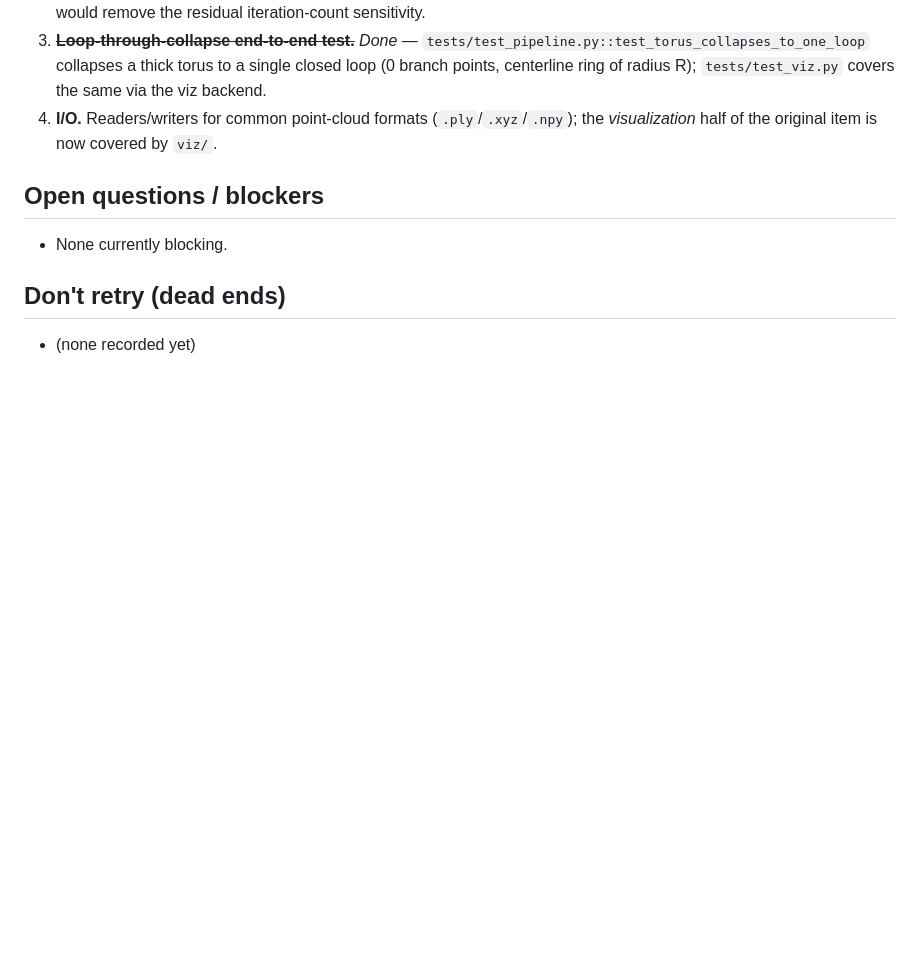
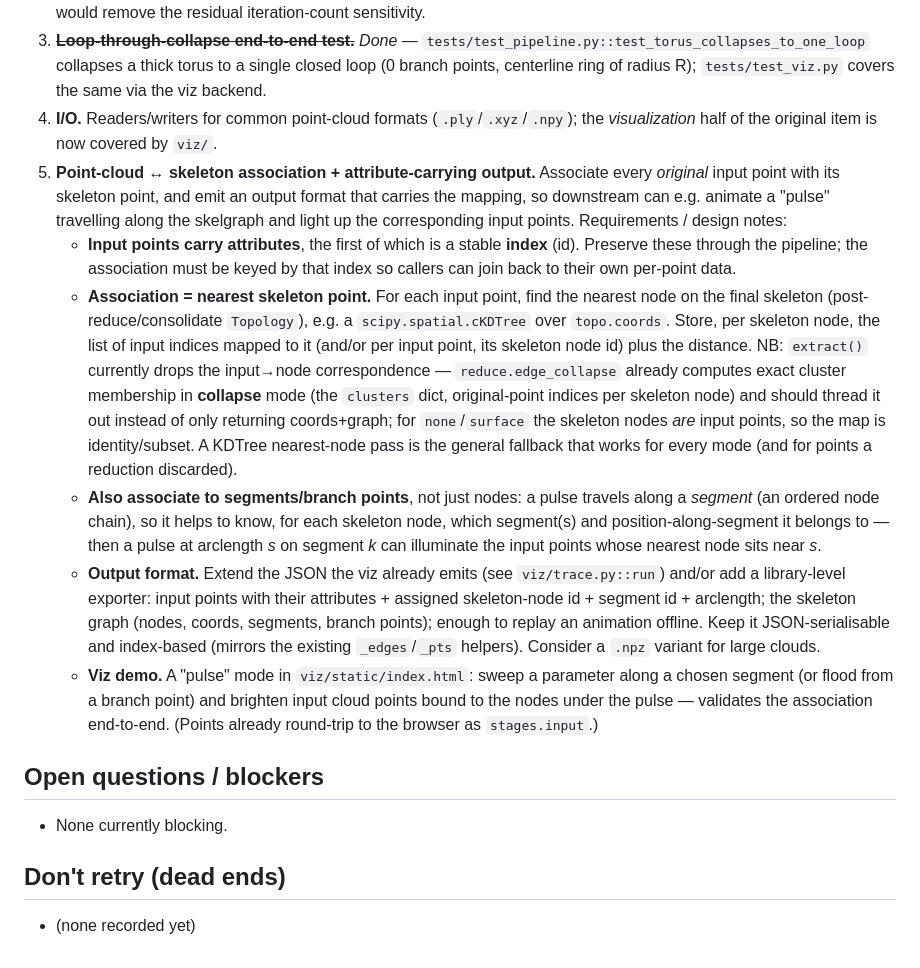
Before and after one commit to fughilli/graph-extractor, a Markdown page: WORKLOG.md, the part around the change. Rendered like a GitHub page; blank space fills up the shorter version.

Commit message:
docs(worklog): TODO for point-cloud <-> skeleton association output
Record the next feature: associate every original input point (which carries
attributes, first being a stable index) with its nearest skeleton point, and
emit an output format carrying the mapping so downstream can animate a "pulse"
along the skelgraph that illuminates the corresponding input points. Captures
the design notes -- preserve the per-point index, nearest-node association via
cKDTree (with edge_collapse's cluster membership as the exact map in collapse
mode; identity for none/surface), segment+arclength association for pulses, a
JSON/npz exporter extending viz/trace.py, and a viz pulse demo -- so the next
agent can pick it up. Not implemented yet.

Co-Authored-By: Claude Opus 4.8 (1M context) <noreply@anthropic.com>

```diff
--- a/WORKLOG.md
+++ b/WORKLOG.md
@@ -128,6 +128,40 @@ sampled along the edges of a 1-D network. See `README.md` for the durable spec.
    `tests/test_viz.py` covers the same via the viz backend.
 4. **I/O.** Readers/writers for common point-cloud formats (`.ply`/`.xyz`/`.npy`);
    the *visualization* half of the original item is now covered by `viz/`.
+5. **Point-cloud ↔ skeleton association + attribute-carrying output.** Associate
+   every *original* input point with its skeleton point, and emit an output
+   format that carries the mapping, so downstream can e.g. animate a "pulse"
+   travelling along the skelgraph and light up the corresponding input points.
+   Requirements / design notes:
+   - **Input points carry attributes**, the first of which is a stable **index**
+     (id). Preserve these through the pipeline; the association must be keyed by
+     that index so callers can join back to their own per-point data.
+   - **Association = nearest skeleton point.** For each input point, find the
+     nearest node on the final skeleton (post-reduce/consolidate `Topology`),
+     e.g. a `scipy.spatial.cKDTree` over `topo.coords`. Store, per skeleton node,
+     the list of input indices mapped to it (and/or per input point, its skeleton
+     node id) plus the distance. NB: `extract()` currently drops the input→node
+     correspondence — `reduce.edge_collapse` already computes exact cluster
+     membership in **collapse** mode (the `clusters` dict, original-point indices
+     per skeleton node) and should thread it out instead of only returning
+     coords+graph; for `none`/`surface` the skeleton nodes *are* input points, so
+     the map is identity/subset. A KDTree nearest-node pass is the general
+     fallback that works for every mode (and for points a reduction discarded).
+   - **Also associate to segments/branch points**, not just nodes: a pulse
+     travels along a *segment* (an ordered node chain), so it helps to know, for
+     each skeleton node, which segment(s) and position-along-segment it belongs
+     to — then a pulse at arclength *s* on segment *k* can illuminate the input
+     points whose nearest node sits near *s*.
+   - **Output format.** Extend the JSON the viz already emits (see
+     `viz/trace.py::run`) and/or add a library-level exporter: input points with
+     their attributes + assigned skeleton-node id + segment id + arclength; the
+     skeleton graph (nodes, coords, segments, branch points); enough to replay an
+     animation offline. Keep it JSON-serialisable and index-based (mirrors the
+     existing `_edges`/`_pts` helpers). Consider a `.npz` variant for large clouds.
+   - **Viz demo.** A "pulse" mode in `viz/static/index.html`: sweep a parameter
+     along a chosen segment (or flood from a branch point) and brighten input
+     cloud points bound to the nodes under the pulse — validates the association
+     end-to-end. (Points already round-trip to the browser as `stages.input`.)
 
 ## Open questions / blockers
 - None currently blocking.
```
